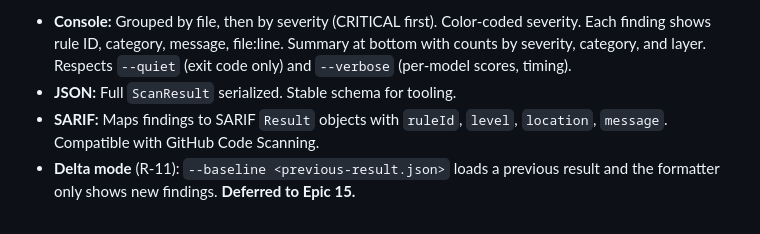
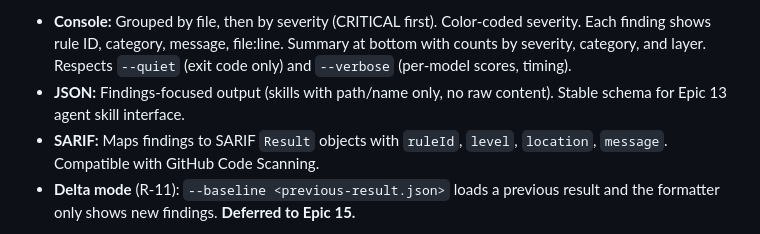
Before and after one commit to peterkarman1/SkillInquisitor, a Markdown page: docs/requirements/architecture.md, the part around the change. Rendered like a GitHub page.

```diff
--- a/docs/requirements/architecture.md
+++ b/docs/requirements/architecture.md
@@ -886,7 +886,7 @@ Each model wrapper maps its own label set to a normalized `malicious_score`. The
 **Formatter details:**
 
 - **Console:** Grouped by file, then by severity (CRITICAL first). Color-coded severity. Each finding shows rule ID, category, message, file:line. Summary at bottom with counts by severity, category, and layer. Respects `--quiet` (exit code only) and `--verbose` (per-model scores, timing).
-- **JSON:** Full `ScanResult` serialized. Stable schema for tooling.
+- **JSON:** Findings-focused output (skills with path/name only, no raw content). Stable schema for Epic 13 agent skill interface.
 - **SARIF:** Maps findings to SARIF `Result` objects with `ruleId`, `level`, `location`, `message`. Compatible with GitHub Code Scanning.
 - **Delta mode** (R-11): `--baseline <previous-result.json>` loads a previous result and the formatter only shows new findings. **Deferred to Epic 15.**
 
```
Also changed, not shown: docs/requirements/business-requirements.md (+4 -0 lines).
